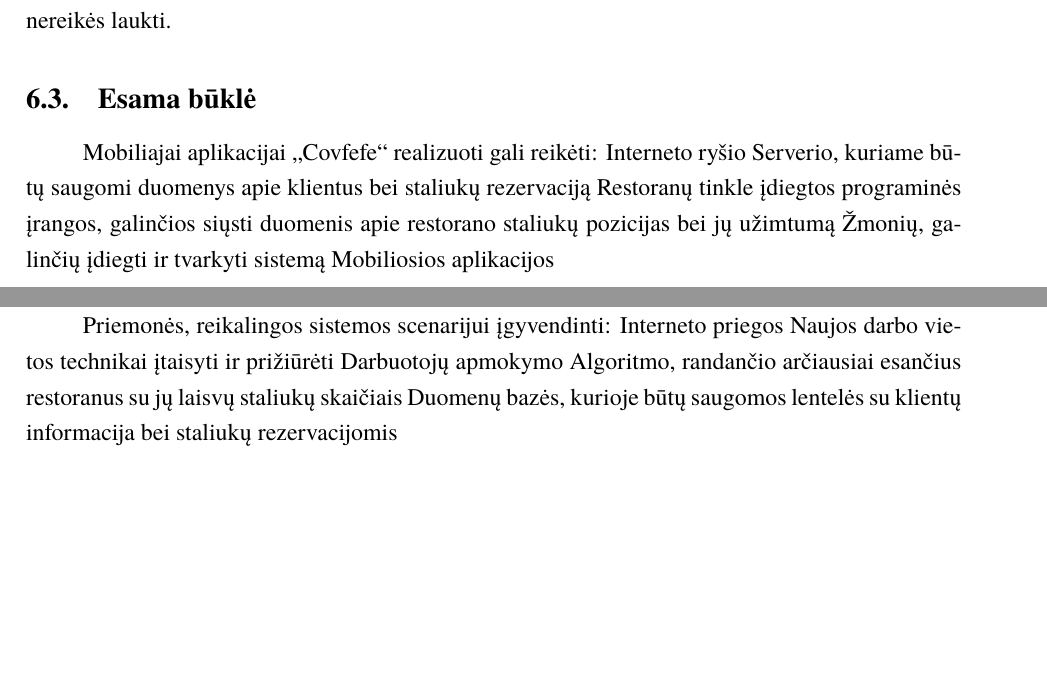
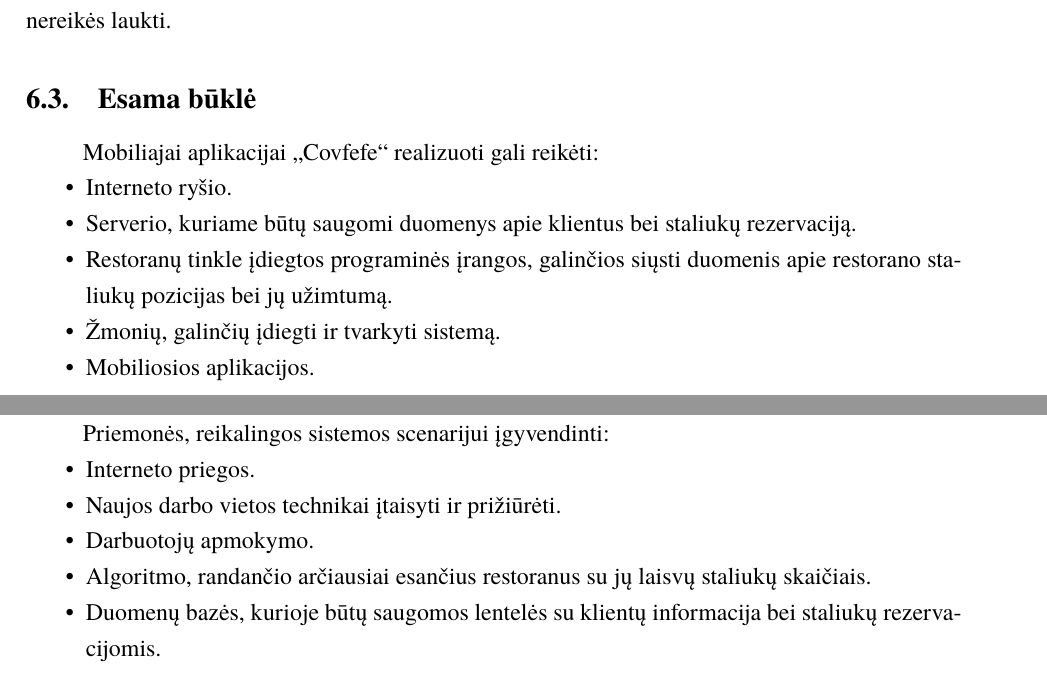
Before and after one commit to PauliusGrigaliunas/Documentation, a LaTeX document (Latex/3 laboratorinis darbas.tex): two parts of pages 15 and 16 of 19, joined at a grey line, cut so that both start at the same text, the shorter picture padded with empty space. Compiled offline with XeLaTeX; a missing font is replaced by an installed copy or a similar font.

Commit message:
pamirsau bullet'us idet

```diff
--- a/Latex/3 laboratorinis darbas.tex
+++ b/Latex/3 laboratorinis darbas.tex
@@ -262,20 +262,26 @@ Vartotojas gali matyti arčiausiai jo esančius restoranus. Taip pat jis turi ga
 \subsection{Esama būklė}
 
 Mobiliajai aplikacijai „Covfefe“ realizuoti gali reikėti:
-Interneto ryšio
-Serverio, kuriame būtų saugomi duomenys apie klientus bei staliukų rezervaciją
-Restoranų tinkle įdiegtos programinės įrangos, galinčios siųsti duomenis apie restorano staliukų pozicijas bei jų užimtumą
-Žmonių, galinčių įdiegti ir tvarkyti sistemą
-Mobiliosios aplikacijos
+\begin{itemize}
+\item Interneto ryšio.
+\item Serverio, kuriame būtų saugomi duomenys apie klientus bei staliukų rezervaciją.
+\item Restoranų tinkle įdiegtos programinės įrangos, galinčios siųsti duomenis apie restorano staliukų pozicijas bei jų užimtumą.
+\item Žmonių, galinčių įdiegti ir tvarkyti sistemą.
+\item Mobiliosios aplikacijos.
+\end{itemize}
+
 
 \subsection{Priemonės scenarijui įgyvendinti}
 
 Priemonės, reikalingos sistemos scenarijui įgyvendinti:
-Interneto priegos
-Naujos darbo vietos technikai įtaisyti ir prižiūrėti
-Darbuotojų apmokymo
-Algoritmo, randančio arčiausiai esančius restoranus su jų laisvų staliukų skaičiais
-Duomenų bazės, kurioje būtų saugomos lentelės su klientų informacija bei staliukų rezervacijomis
+\begin{itemize}
+\item Interneto priegos.
+\item Naujos darbo vietos technikai įtaisyti ir prižiūrėti.
+\item Darbuotojų apmokymo.
+\item Algoritmo, randančio arčiausiai esančius restoranus su jų laisvų staliukų skaičiais.
+\item Duomenų bazės, kurioje būtų saugomos lentelės su klientų informacija bei staliukų rezervacijomis.
+
+\end{itemize}
 
  \section{Įgyvendinamumo ir naudos analizė}
 Šiame skyriuje bus analizuojamas sistemos įgyvendinamumas ir jos nauda.
```
